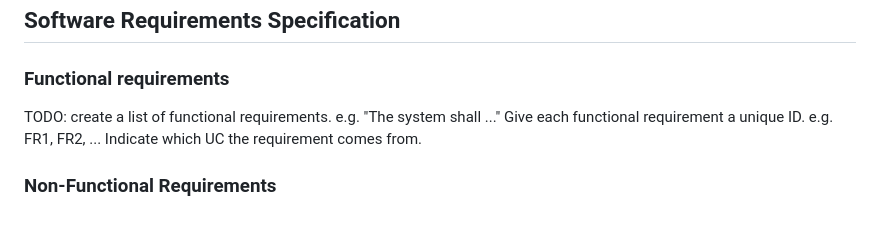
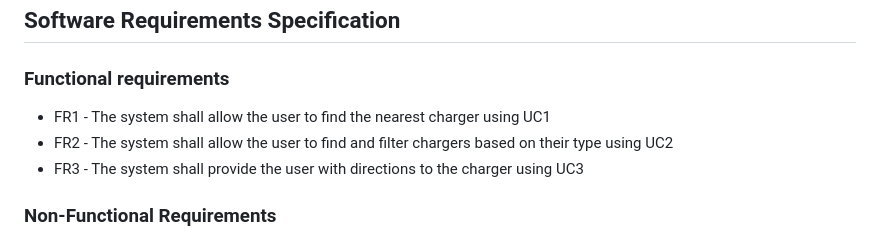
Before and after one commit to BigNicker123/bignicker123.github.io, a Markdown page: docs/requirements.md, the part around the change. Drawn GitHub-style.

Commit message:
updated functional requirements

```diff
--- a/docs/requirements.md
+++ b/docs/requirements.md
@@ -53,10 +53,9 @@ Actors that appear in the following use-cases are as follows:
 
 ## Software Requirements Specification
 ### Functional requirements
-TODO: create a list of functional requirements.
-    e.g. "The system shall ..."
-    Give each functional requirement a unique ID. e.g. FR1, FR2, ...
-    Indicate which UC the requirement comes from.
+* FR1 - The system shall allow the user to find the nearest charger using UC1
+* FR2 - The system shall allow the user to find and filter chargers based on their type using UC2
+* FR3 - The system shall provide the user with directions to the charger using UC3
 
 
 ### Non-Functional Requirements
```
